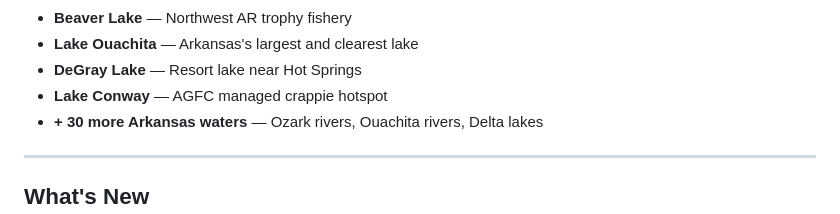
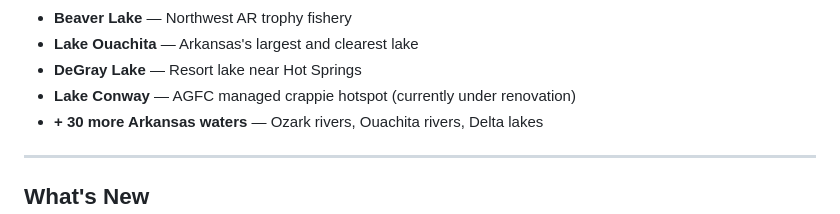
Before and after one commit to sirgaladad/pocket-fishing-guide, a Markdown page: README.md, the part around the change. GitHub-like rendering.

Commit message:
Update README.md
Co-authored-by: gemini-code-assist[bot] <176961590+gemini-code-assist[bot]@users.noreply.github.com>

```diff
--- a/README.md
+++ b/README.md
@@ -18,7 +18,7 @@ A lightweight, mobile-first **fishing intelligence app** for Arkansas waters. Bu
 - **Beaver Lake** — Northwest AR trophy fishery
 - **Lake Ouachita** — Arkansas's largest and clearest lake
 - **DeGray Lake** — Resort lake near Hot Springs
-- **Lake Conway** — AGFC managed crappie hotspot
+- **Lake Conway** — AGFC managed crappie hotspot (currently under renovation)
 - **+ 30 more Arkansas waters** — Ozark rivers, Ouachita rivers, Delta lakes
 
 ---
```
